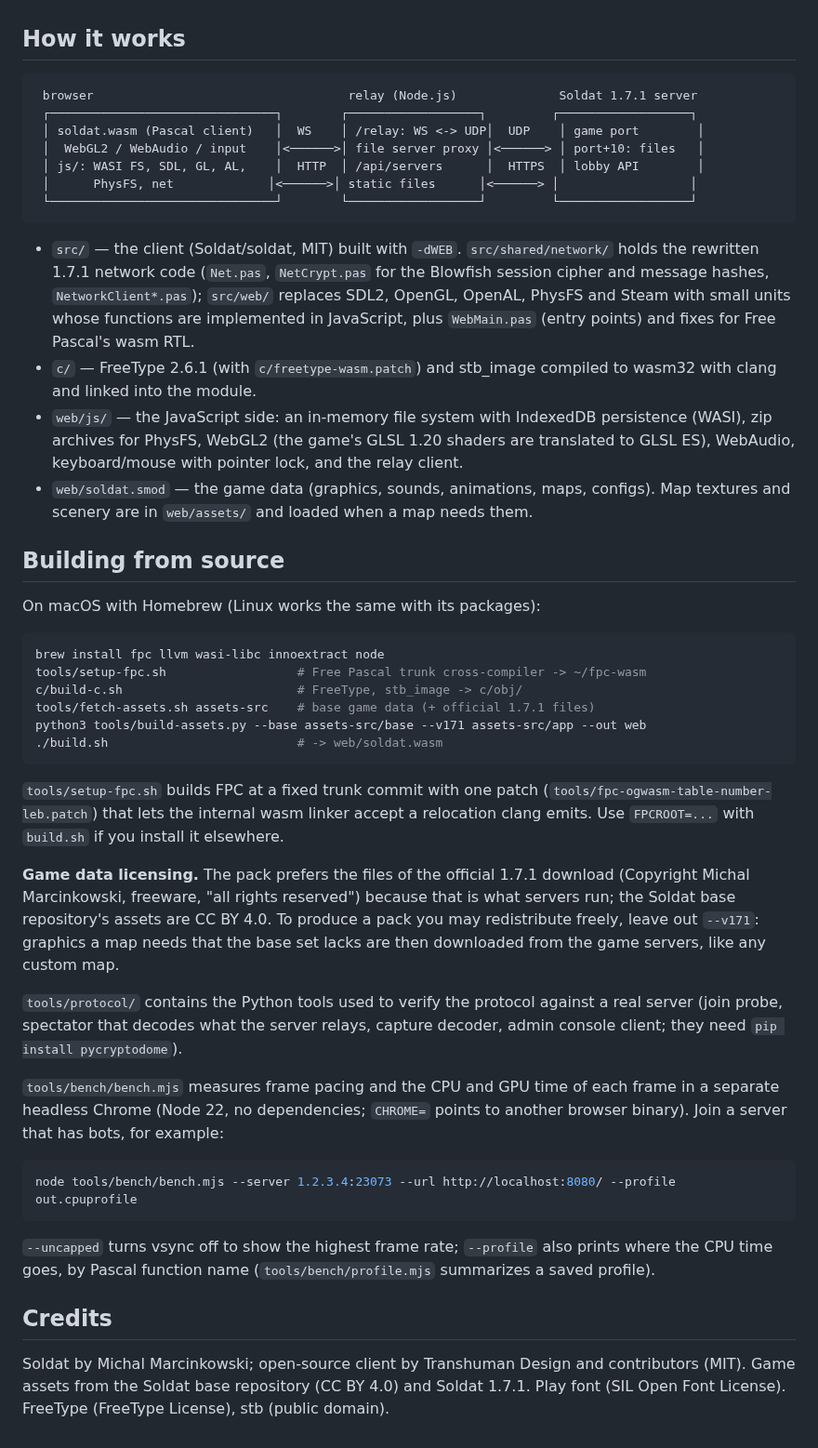
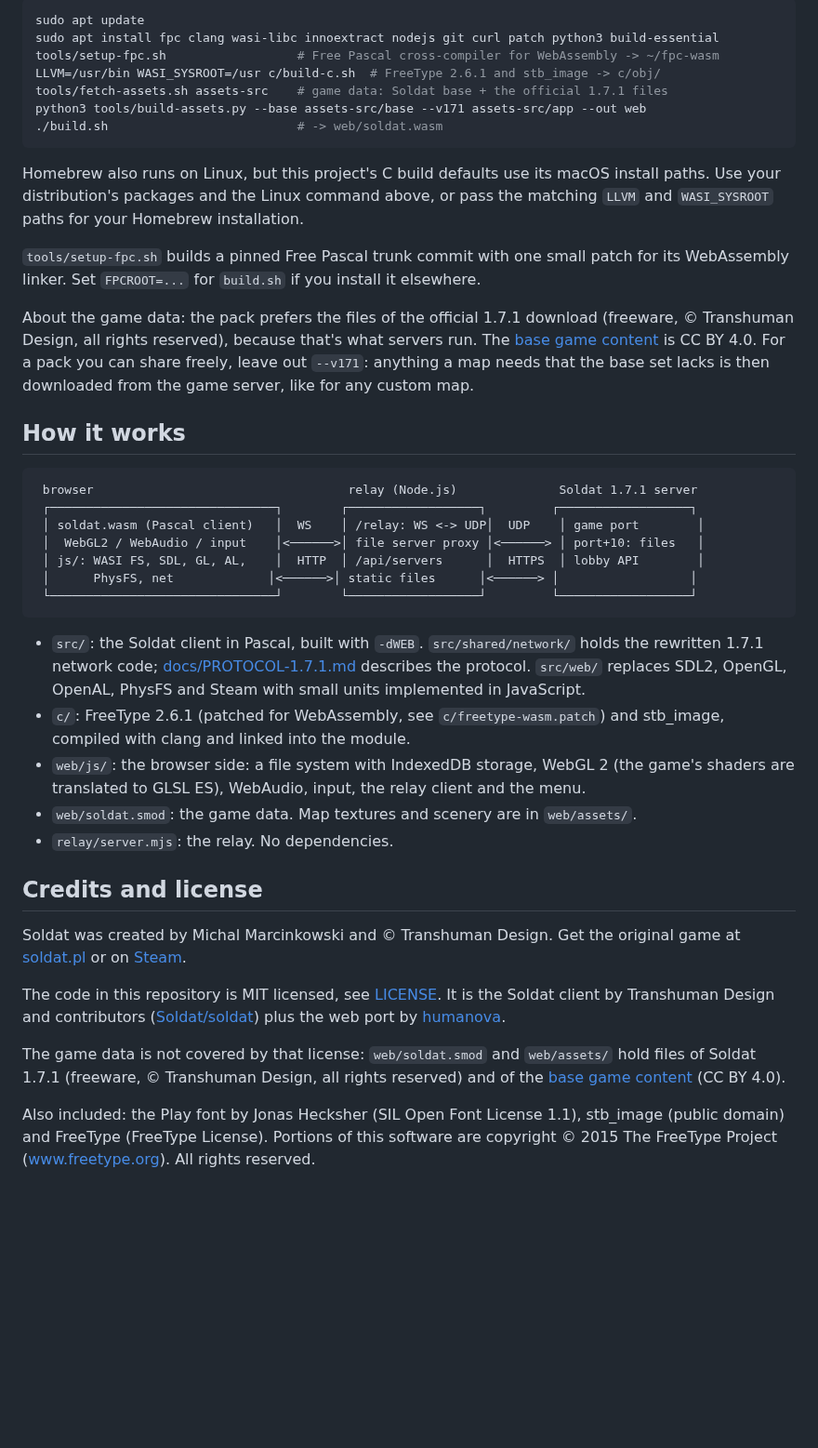
Before and after one commit to humanova/soldat-web, a Markdown page: README.md, the part around one of its changes. Shown at 93% size. Rendered like a GitHub page; blank space fills up the shorter version.

````diff
--- a/README.md
+++ b/README.md
@@ -99,3 +109,26 @@ Things to know about relaying:
+```bash
+sudo apt update
+sudo apt install fpc clang wasi-libc innoextract nodejs git curl patch python3 build-essential
+tools/setup-fpc.sh                  # Free Pascal cross-compiler for WebAssembly -> ~/fpc-wasm
+LLVM=/usr/bin WASI_SYSROOT=/usr c/build-c.sh  # FreeType 2.6.1 and stb_image -> c/obj/
+tools/fetch-assets.sh assets-src    # game data: Soldat base + the official 1.7.1 files
+python3 tools/build-assets.py --base assets-src/base --v171 assets-src/app --out web
+./build.sh                          # -> web/soldat.wasm
+```
+
+Homebrew also runs on Linux, but this project's C build defaults use its macOS install
+paths. Use your distribution's packages and the Linux command above, or pass the matching
+`LLVM` and `WASI_SYSROOT` paths for your Homebrew installation.
+
+`tools/setup-fpc.sh` builds a pinned Free Pascal trunk commit with one small patch for
+its WebAssembly linker. Set `FPCROOT=...` for `build.sh` if you install it elsewhere.
+
+About the game data: the pack prefers the files of the official 1.7.1 download
+(freeware, © Transhuman Design, all rights reserved), because that's what servers run.
+The [base game content](https://github.com/opensoldat/base) is CC BY 4.0. For a pack you
+can share freely, leave out `--v171`: anything a map needs that the base set lacks is then
+downloaded from the game server, like for any custom map.
+
 
 ## How it works
 
@@ -109,60 +142,31 @@ Things to know about relaying:
  └───────────────────────────────┘        └──────────────────┘         └──────────────────┘
 ```
 
-- `src/` — the client (Soldat/soldat, MIT) built with `-dWEB`. `src/shared/network/`
-  holds the rewritten 1.7.1 network code (`Net.pas`, `NetCrypt.pas` for the Blowfish
-  session cipher and message hashes, `NetworkClient*.pas`); `src/web/` replaces SDL2,
-  OpenGL, OpenAL, PhysFS and Steam with small units whose functions are implemented in
-  JavaScript, plus `WebMain.pas` (entry points) and fixes for Free Pascal's wasm RTL.
-- `c/` — FreeType 2.6.1 (with `c/freetype-wasm.patch`) and stb_image compiled to wasm32
-  with clang and linked into the module.
-- `web/js/` — the JavaScript side: an in-memory file system with IndexedDB persistence
-  (WASI), zip archives for PhysFS, WebGL2 (the game's GLSL 1.20 shaders are translated to
-  GLSL ES), WebAudio, keyboard/mouse with pointer lock, and the relay client.
-- `web/soldat.smod` — the game data (graphics, sounds, animations, maps, configs).
-  Map textures and scenery are in `web/assets/` and loaded when a map needs them.
+- `src/`: the Soldat client in Pascal, built with `-dWEB`. `src/shared/network/` holds the
+  rewritten 1.7.1 network code; [docs/PROTOCOL-1.7.1.md](docs/PROTOCOL-1.7.1.md) describes
+  the protocol. `src/web/` replaces SDL2, OpenGL, OpenAL, PhysFS and Steam with small
+  units implemented in JavaScript.
+- `c/`: FreeType 2.6.1 (patched for WebAssembly, see `c/freetype-wasm.patch`) and
+  stb_image, compiled with clang and linked into the module.
+- `web/js/`: the browser side: a file system with IndexedDB storage, WebGL 2 (the game's
+  shaders are translated to GLSL ES), WebAudio, input, the relay client and the menu.
+- `web/soldat.smod`: the game data. Map textures and scenery are in `web/assets/`.
+- `relay/server.mjs`: the relay. No dependencies.
 
-## Building from source
+## Credits and license
 
-On macOS with Homebrew (Linux works the same with its packages):
+Soldat was created by Michal Marcinkowski and © Transhuman Design. Get the original
+game at [soldat.pl](https://soldat.pl/en/) or on
+[Steam](https://store.steampowered.com/app/638490/Soldat/).
 
-```bash
-brew install fpc llvm wasi-libc innoextract node
-tools/setup-fpc.sh                  # Free Pascal trunk cross-compiler -> ~/fpc-wasm
-c/build-c.sh                        # FreeType, stb_image -> c/obj/
-tools/fetch-assets.sh assets-src    # base game data (+ official 1.7.1 files)
-python3 tools/build-assets.py --base assets-src/base --v171 assets-src/app --out web
-./build.sh                          # -> web/soldat.wasm
-```
+The code in this repository is MIT licensed, see [LICENSE](LICENSE). It is the Soldat
+client by Transhuman Design and contributors ([Soldat/soldat](https://github.com/Soldat/soldat))
+plus the web port by [humanova](https://github.com/humanova).
 
-`tools/setup-fpc.sh` builds FPC at a fixed trunk commit with one patch
-(`tools/fpc-ogwasm-table-number-leb.patch`) that lets the internal wasm linker accept a
-relocation clang emits. Use `FPCROOT=...` with `build.sh` if you install it elsewhere.
+The game data is not covered by that license: `web/soldat.smod` and `web/assets/` hold
+files of Soldat 1.7.1 (freeware, © Transhuman Design, all rights reserved) and of the
+[base game content](https://github.com/opensoldat/base) (CC BY 4.0).
 
-**Game data licensing.** The pack prefers the files of the official 1.7.1 download
-(Copyright Michal Marcinkowski, freeware, "all rights reserved") because that is what
-servers run; the Soldat base repository's assets are CC BY 4.0. To produce a pack you
-may redistribute freely, leave out `--v171`: graphics a map needs that the base set
-lacks are then downloaded from the game servers, like any custom map.
-
-`tools/protocol/` contains the Python tools used to verify the protocol against a real
-server (join probe, spectator that decodes what the server relays, capture decoder,
-admin console client; they need `pip install pycryptodome`).
-
-`tools/bench/bench.mjs` measures frame pacing and the CPU and GPU time of each frame in
-a separate headless Chrome (Node 22, no dependencies; `CHROME=` points to another
-browser binary). Join a server that has bots, for example:
-
-```bash
-node tools/bench/bench.mjs --server 1.2.3.4:23073 --url http://localhost:8080/ --profile out.cpuprofile
-```
-
-`--uncapped` turns vsync off to show the highest frame rate; `--profile` also prints
-where the CPU time goes, by Pascal function name (`tools/bench/profile.mjs` summarizes a
-saved profile).
-
-## Credits
-
-Soldat by Michal Marcinkowski; open-source client by Transhuman Design and contributors
-(MIT). Game assets from the Soldat base repository (CC BY 4.0) and Soldat 1.7.1.
-Play font (SIL Open Font License). FreeType (FreeType License), stb (public domain).
+Also included: the Play font by Jonas Hecksher (SIL Open Font License 1.1), stb_image
+(public domain) and FreeType (FreeType License). Portions of this software are copyright
+© 2015 The FreeType Project (www.freetype.org). All rights reserved.
````
Also changed, not shown: other parts of README.md (+85 -75 lines), docs/screenshots/battle.jpg (added), docs/screenshots/menu.png (added), docs/screenshots/weapons.jpg (added), 1 other file.
